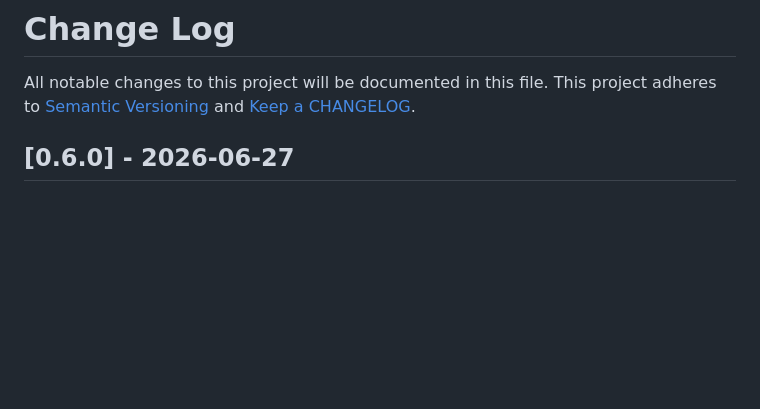
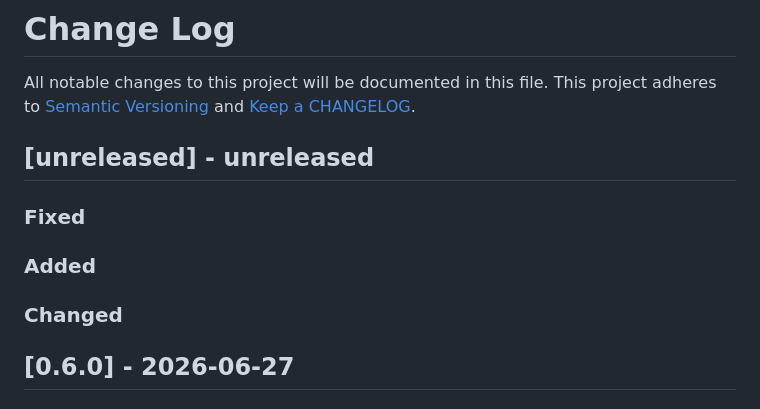
Before and after one commit to ponylang/github_rest_api, a Markdown page: CHANGELOG.md, the part around the change. GitHub-like rendering; blank space fills up the shorter version.

Commit message:
Add unreleased section to CHANGELOG post 0.6.0 release

```diff
--- a/CHANGELOG.md
+++ b/CHANGELOG.md
@@ -1,6 +1,17 @@
 # Change Log
 
 All notable changes to this project will be documented in this file. This project adheres to [Semantic Versioning](http://semver.org/) and [Keep a CHANGELOG](http://keepachangelog.com/).
+
+## [unreleased] - unreleased
+
+### Fixed
+
+
+### Added
+
+
+### Changed
+
 
 ## [0.6.0] - 2026-06-27
 
```
